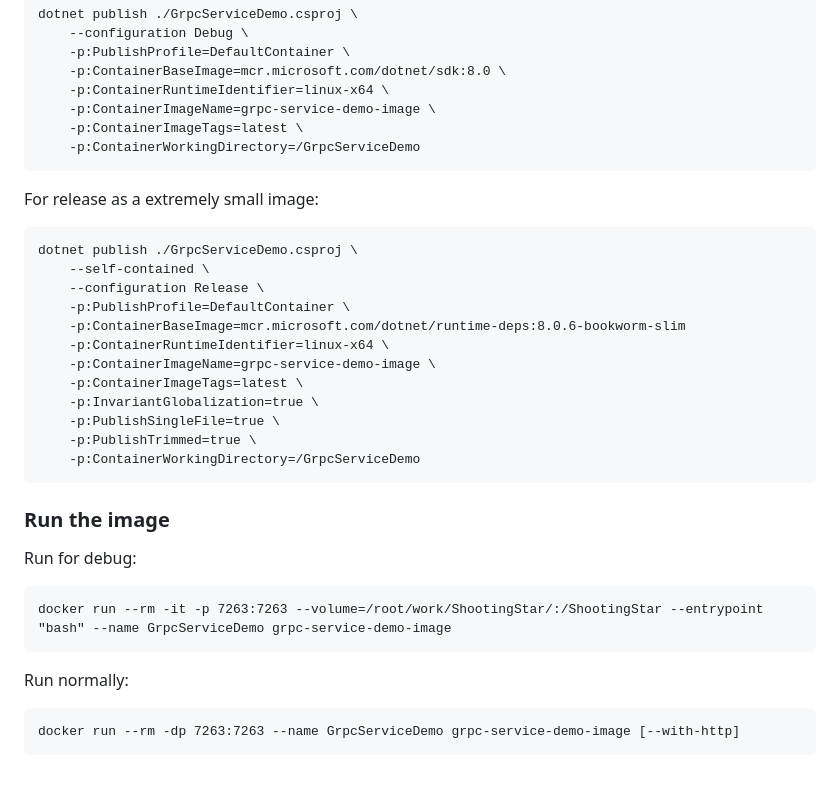
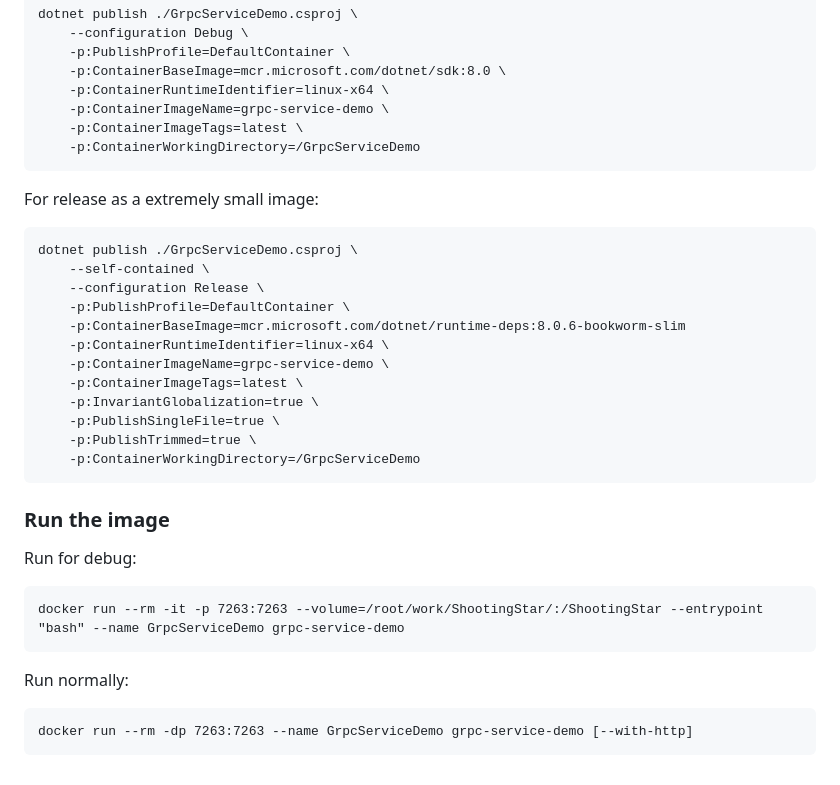
Before and after one commit to zhanglue/ShootingStar, a Markdown page: src/GrpcServiceDemo/README.md, the part around the change. Drawn GitHub-style.

Commit message:
Adjust details of VS Code tasks.

````diff
--- a/src/GrpcServiceDemo/README.md
+++ b/src/GrpcServiceDemo/README.md
@@ -118,7 +118,7 @@ dotnet publish ./GrpcServiceDemo.csproj \
     -p:PublishProfile=DefaultContainer \
     -p:ContainerBaseImage=mcr.microsoft.com/dotnet/sdk:8.0 \
     -p:ContainerRuntimeIdentifier=linux-x64 \
-    -p:ContainerImageName=grpc-service-demo-image \
+    -p:ContainerImageName=grpc-service-demo \
     -p:ContainerImageTags=latest \
     -p:ContainerWorkingDirectory=/GrpcServiceDemo
 ```
@@ -132,7 +132,7 @@ dotnet publish ./GrpcServiceDemo.csproj \
     -p:PublishProfile=DefaultContainer \
     -p:ContainerBaseImage=mcr.microsoft.com/dotnet/runtime-deps:8.0.6-bookworm-slim
     -p:ContainerRuntimeIdentifier=linux-x64 \
-    -p:ContainerImageName=grpc-service-demo-image \
+    -p:ContainerImageName=grpc-service-demo \
     -p:ContainerImageTags=latest \
     -p:InvariantGlobalization=true \
     -p:PublishSingleFile=true \
@@ -145,11 +145,11 @@ dotnet publish ./GrpcServiceDemo.csproj \
 Run for debug:
 
 ```docker
-docker run --rm -it -p 7263:7263 --volume=/root/work/ShootingStar/:/ShootingStar --entrypoint "bash" --name GrpcServiceDemo grpc-service-demo-image
+docker run --rm -it -p 7263:7263 --volume=/root/work/ShootingStar/:/ShootingStar --entrypoint "bash" --name GrpcServiceDemo grpc-service-demo
 ```
 
 Run normally:
 
 ```docker
-docker run --rm -dp 7263:7263 --name GrpcServiceDemo grpc-service-demo-image [--with-http]
+docker run --rm -dp 7263:7263 --name GrpcServiceDemo grpc-service-demo [--with-http]
 ```
````
